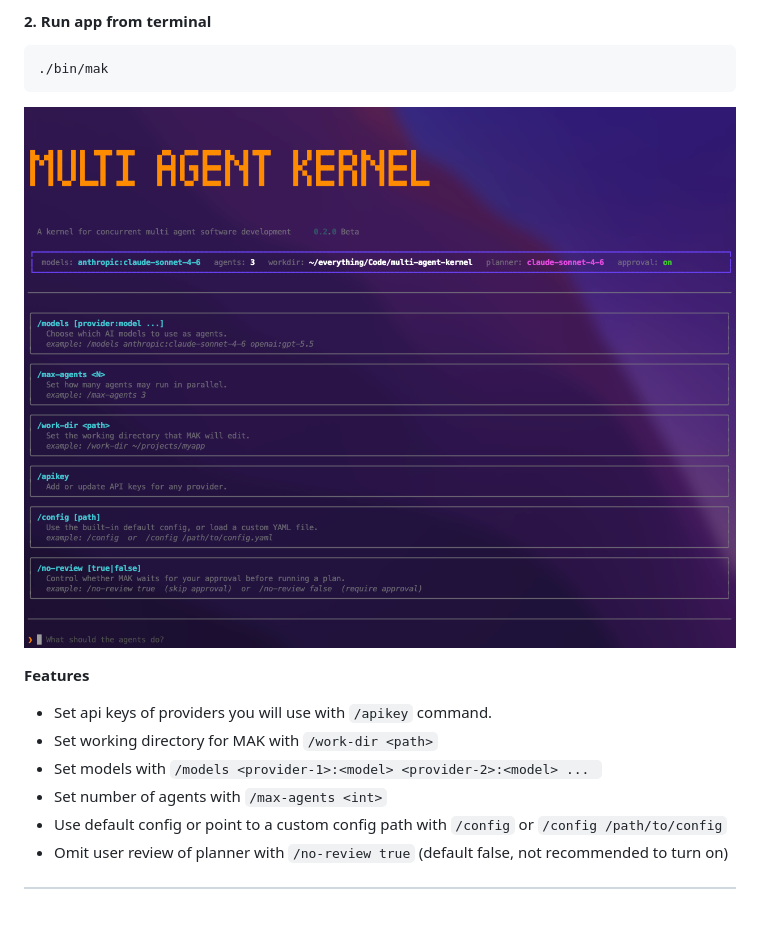
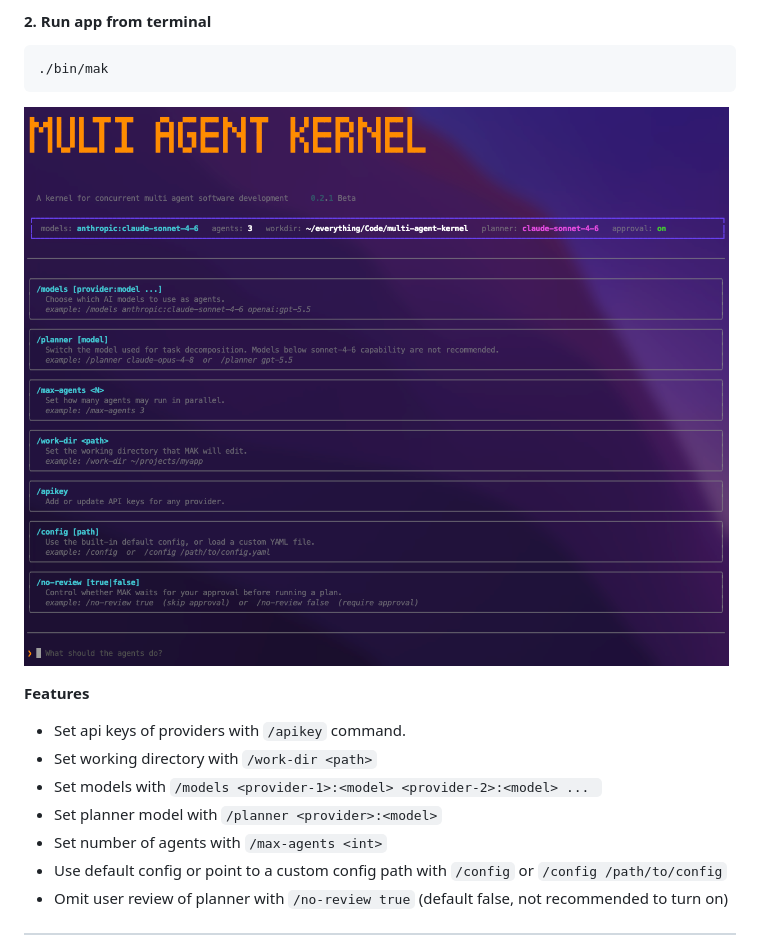
Before and after one commit to chaseungjoon/multi-agent-kernel, a Markdown page: README.md, the part around one of its changes. Rendered like a GitHub page; pictures changed too: screenshots/mak-cli.png; blank space fills up the shorter version.

Commit message:
Implement cli app planner switch command, 0.2.1 beta release

```diff
--- a/README.md
+++ b/README.md
@@ -73,9 +73,10 @@ pip install -e .
 
 **Features**
 
-* Set api keys of providers you will use with `/apikey` command.
-* Set working directory for MAK with `/work-dir <path>`
+* Set api keys of providers with `/apikey` command.
+* Set working directory with `/work-dir <path>`
 * Set models with `/models <provider-1>:<model> <provider-2>:<model> ... `
+* Set planner model with `/planner <provider>:<model>`
 * Set number of agents with `/max-agents <int>`
 * Use default config or point to a custom config path with `/config` or `/config /path/to/config`
 * Omit user review of planner with `/no-review true` (default false, not recommended to turn on)
```
Also changed, not shown: other parts of README.md (+1 -1 lines), CONTRIBUTING.md (+2 -1 lines), 5 other files.
